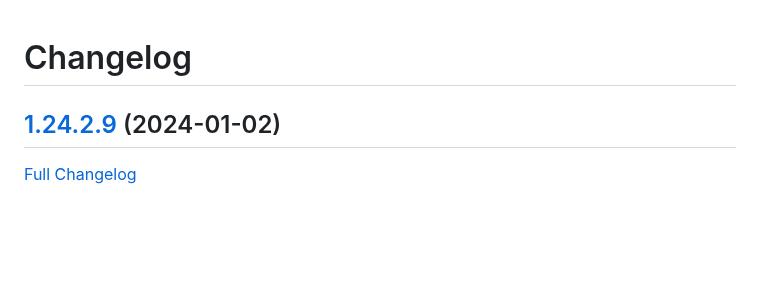
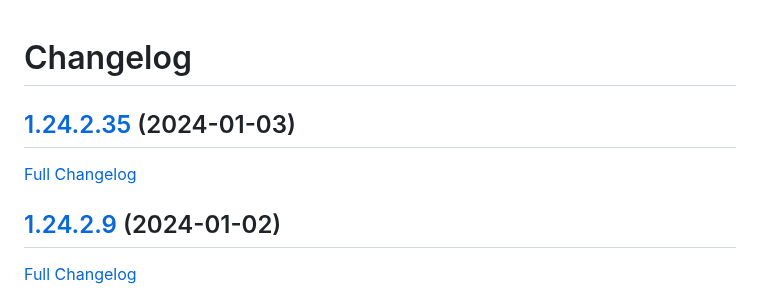
Before and after one commit to bunq/doc, a Markdown page: CHANGELOG.md, the part around the change. Rendered like a GitHub page; blank space fills up the shorter version.

Commit message:
Regenerated changelog.

```diff
--- a/CHANGELOG.md
+++ b/CHANGELOG.md
@@ -1,4 +1,8 @@
 # Changelog
+
+## [1.24.2.35](https://github.com/bunq/doc/tree/1.24.2.35) (2024-01-03)
+
+[Full Changelog](https://github.com/bunq/doc/compare/1.24.2.9...1.24.2.35)
 
 ## [1.24.2.9](https://github.com/bunq/doc/tree/1.24.2.9) (2024-01-02)
 
```
